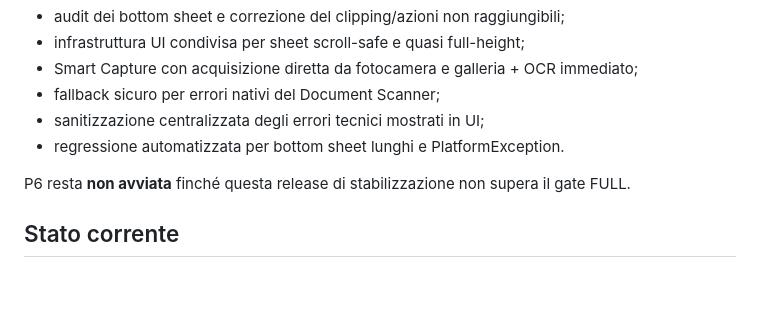
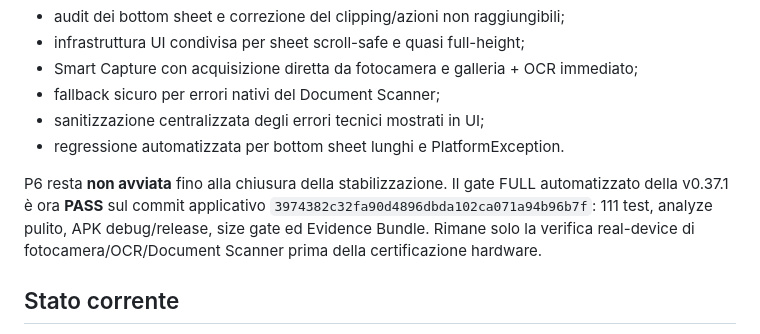
Before and after one commit to riccardopinato/Notes-Ecosistema, a Markdown page: ROADMAP.md, the part around the change. Rendered like a GitHub page; blank space fills up the shorter version.

Commit message:
docs(roadmap): close 0.37.1 automated FULL gate

```diff
--- a/ROADMAP.md
+++ b/ROADMAP.md
@@ -11,7 +11,7 @@ Completata prima dell'avvio di P6:
 - sanitizzazione centralizzata degli errori tecnici mostrati in UI;
 - regressione automatizzata per bottom sheet lunghi e PlatformException.
 
-P6 resta **non avviata** finché questa release di stabilizzazione non supera il gate FULL.
+P6 resta **non avviata** fino alla chiusura della stabilizzazione. Il gate FULL automatizzato della v0.37.1 è ora **PASS** sul commit applicativo `3974382c32fa90d4896dbda102ca071a94b96b7f`: 111 test, analyze pulito, APK debug/release, size gate ed Evidence Bundle. Rimane solo la verifica real-device di fotocamera/OCR/Document Scanner prima della certificazione hardware.
 
 ## Stato corrente
 
```
